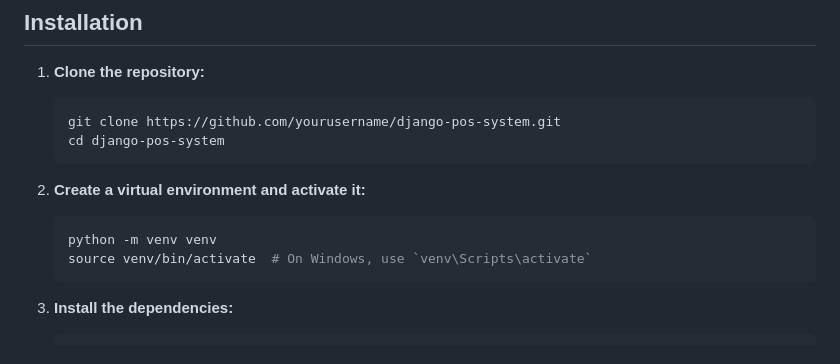
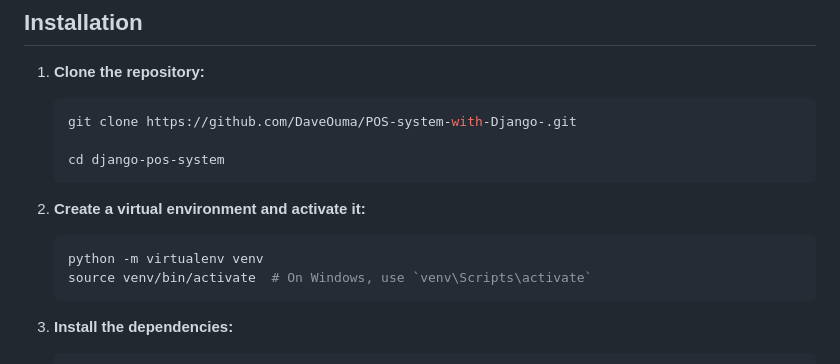
Before and after one commit to littlebitjaweed/anzar, a Markdown page: README.md, the part around the change. Drawn GitHub-style.

````diff
--- a/README.md
+++ b/README.md
@@ -23,14 +23,15 @@ This is a simple Point of Sale (POS) system built with the Django framework. The
 1. **Clone the repository:**
 
     ```bash
-    git clone https://github.com/yourusername/django-pos-system.git
+    git clone https://github.com/DaveOuma/POS-system-with-Django-.git
+
     cd django-pos-system
     ```
 
 2. **Create a virtual environment and activate it:**
 
     ```bash
-    python -m venv venv
+    python -m virtualenv venv
     source venv/bin/activate  # On Windows, use `venv\Scripts\activate`
     ```
 
````
